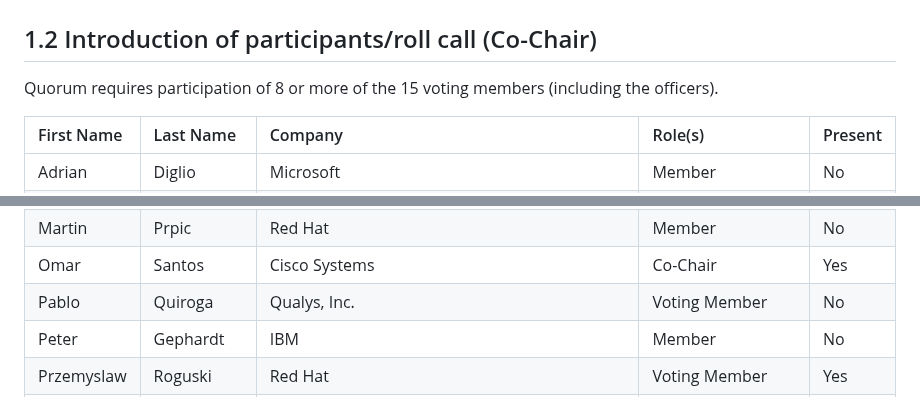
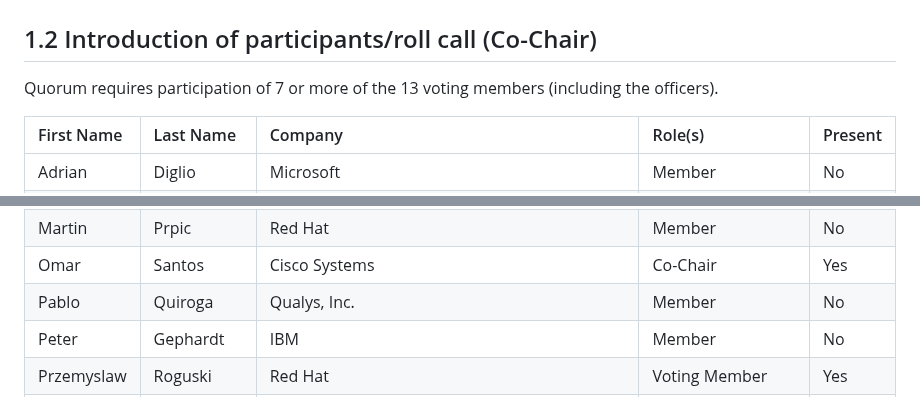
Before and after one commit to oasis-tcs/openeox, a Markdown page: meeting-minutes/2025/2025-03-19.md, 2 parts joined by grey strips. GitHub-like rendering.

Commit message:
Update quorum info

```diff
--- a/meeting-minutes/2025/2025-03-19.md
+++ b/meeting-minutes/2025/2025-03-19.md
@@ -4,7 +4,7 @@
 
 ## 1.2 Introduction of participants/roll call (Co-Chair)
 
-Quorum requires participation of 8 or more of the 15 voting members (including the officers).
+Quorum requires participation of 7 or more of the 13 voting members (including the officers).
 
 | First Name | Last Name   | Company                                                     | Role(s)                 | Present |
 |:-----------|:------------|:------------------------------------------------------------|:------------------------|:--------|
@@ -23,7 +23,7 @@ Quorum requires participation of 8 or more of the 15 voting members (including t
 | Langley    | Rock        | Dell                                                        | Voting Member           | No      |
 | Martin     | Prpic       | Red Hat                                                     | Member                  | No      |
 | Omar       | Santos      | Cisco Systems                                               | Co-Chair                | Yes     |
-| Pablo      | Quiroga     | Qualys, Inc.                                                | Voting Member           | No      |
+| Pablo      | Quiroga     | Qualys, Inc.                                                | Member                  | No      |
 | Peter      | Gephardt    | IBM                                                         | Member                  | No      |
 | Przemyslaw | Roguski     | Red Hat                                                     | Voting Member           | Yes     |
 | Shridhar   | Chari       | Cisco Systems                                               | Member                  | Yes     |
```
